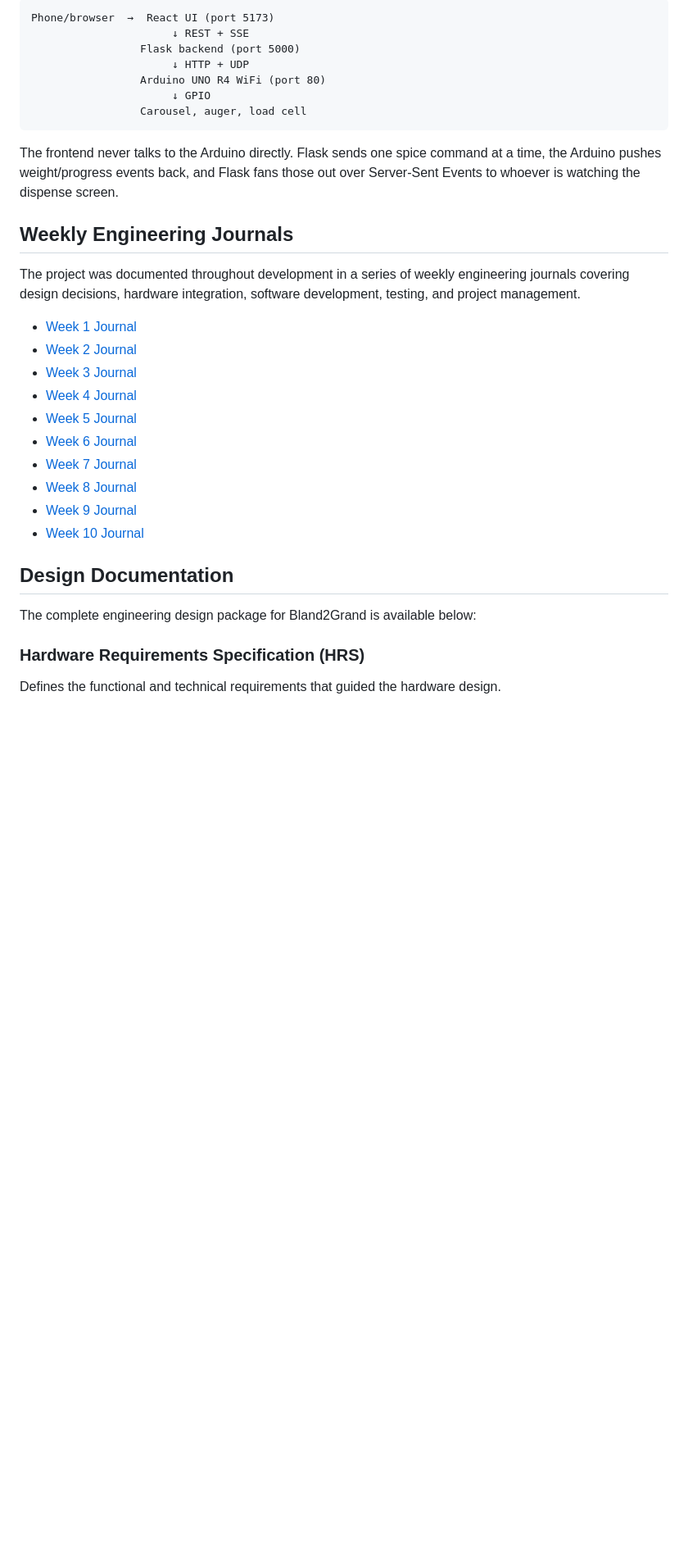
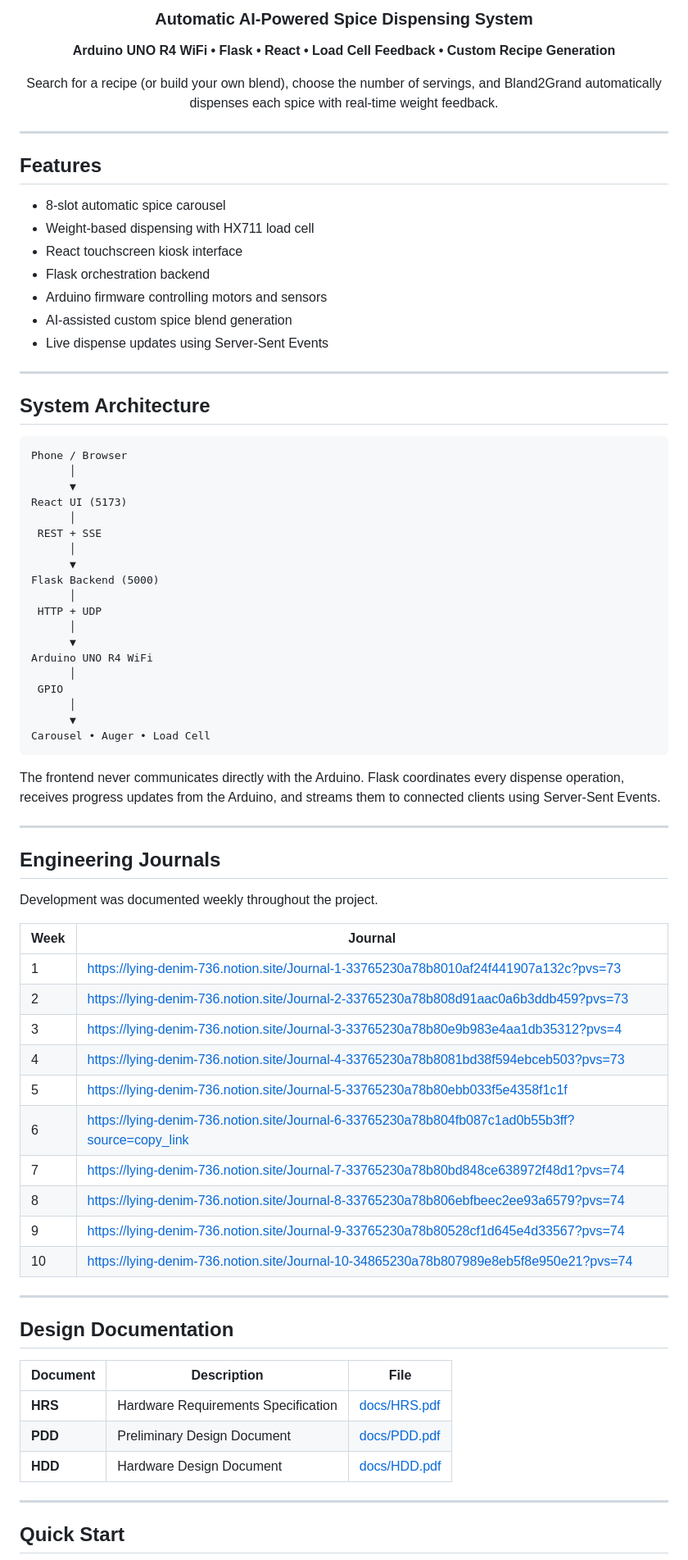
Before and after one commit to ElliottStarosta/Bland2Grand, a Markdown page: README.md, the part around one of its changes. Shown at 82% size. Rendered like a GitHub page; blank space fills up the shorter version.

````diff
--- a/README.md
+++ b/README.md
@@ -8,36 +7,82 @@ Search for a recipe (or build your own blend), pick servings, and the machine we
 
-```
-Phone/browser  →  React UI (port 5173)
-                      ↓ REST + SSE
-                 Flask backend (port 5000)
-                      ↓ HTTP + UDP
-                 Arduino UNO R4 WiFi (port 80)
-                      ↓ GPIO
-                 Carousel, auger, load cell
+### Automatic AI‑Powered Spice Dispensing System
+
+**Arduino UNO R4 WiFi • Flask • React • Load Cell Feedback • Custom Recipe Generation**
+
+Search for a recipe (or build your own blend), choose the number of servings, and Bland2Grand automatically dispenses each spice with real-time weight feedback.
+
+</div>
+
+---
+
+## Features
+
+- 8-slot automatic spice carousel
+- Weight-based dispensing with HX711 load cell
+- React touchscreen kiosk interface
+- Flask orchestration backend
+- Arduino firmware controlling motors and sensors
+- AI-assisted custom spice blend generation
+- Live dispense updates using Server-Sent Events
+
+---
+
+## System Architecture
+
+```text
+Phone / Browser
+      │
+      ▼
+React UI (5173)
+      │
+ REST + SSE
+      │
+      ▼
+Flask Backend (5000)
+      │
+ HTTP + UDP
+      │
+      ▼
+Arduino UNO R4 WiFi
+      │
+ GPIO
+      │
+      ▼
+Carousel • Auger • Load Cell
 ```
 
-The frontend never talks to the Arduino directly. Flask sends one spice command at a time, the Arduino pushes weight/progress events back, and Flask fans those out over Server-Sent Events to whoever is watching the dispense screen.
+The frontend never communicates directly with the Arduino. Flask coordinates every dispense operation, receives progress updates from the Arduino, and streams them to connected clients using Server-Sent Events.
 
-## Weekly Engineering Journals
+---
 
-The project was documented throughout development in a series of weekly engineering journals covering design decisions, hardware integration, software development, testing, and project management.
+## Engineering Journals
 
-- [Week 1 Journal](https://lying-denim-736.notion.site/Journal-1-33765230a78b8010af24f441907a132c?pvs=73)
-- [Week 2 Journal](https://lying-denim-736.notion.site/Journal-2-33765230a78b808d91aac0a6b3ddb459?pvs=73)
-- [Week 3 Journal](https://lying-denim-736.notion.site/Journal-3-33765230a78b80e9b983e4aa1db35312?pvs=4)
-- [Week 4 Journal](https://lying-denim-736.notion.site/Journal-4-33765230a78b8081bd38f594ebceb503?pvs=73)
-- [Week 5 Journal](https://lying-denim-736.notion.site/Journal-5-33765230a78b80ebb033f5e4358f1c1f)
-- [Week 6 Journal](https://lying-denim-736.notion.site/Journal-6-33765230a78b804fb087c1ad0b55b3ff?source=copy_link)
-- [Week 7 Journal](https://lying-denim-736.notion.site/Journal-7-33765230a78b80bd848ce638972f48d1?pvs=74)
-- [Week 8 Journal](https://lying-denim-736.notion.site/Journal-8-33765230a78b806ebfbeec2ee93a6579?pvs=74)
-- [Week 9 Journal](https://lying-denim-736.notion.site/Journal-9-33765230a78b80528cf1d645e4d33567?pvs=74)
-- [Week 10 Journal](https://lying-denim-736.notion.site/Journal-10-34865230a78b807989e8eb5f8e950e21?pvs=74)
+Development was documented weekly throughout the project.
+
+| Week | Journal |
+|------|---------|
+|1|https://lying-denim-736.notion.site/Journal-1-33765230a78b8010af24f441907a132c?pvs=73|
+|2|https://lying-denim-736.notion.site/Journal-2-33765230a78b808d91aac0a6b3ddb459?pvs=73|
+|3|https://lying-denim-736.notion.site/Journal-3-33765230a78b80e9b983e4aa1db35312?pvs=4|
+|4|https://lying-denim-736.notion.site/Journal-4-33765230a78b8081bd38f594ebceb503?pvs=73|
+|5|https://lying-denim-736.notion.site/Journal-5-33765230a78b80ebb033f5e4358f1c1f|
+|6|https://lying-denim-736.notion.site/Journal-6-33765230a78b804fb087c1ad0b55b3ff?source=copy_link|
+|7|https://lying-denim-736.notion.site/Journal-7-33765230a78b80bd848ce638972f48d1?pvs=74|
+|8|https://lying-denim-736.notion.site/Journal-8-33765230a78b806ebfbeec2ee93a6579?pvs=74|
+|9|https://lying-denim-736.notion.site/Journal-9-33765230a78b80528cf1d645e4d33567?pvs=74|
+|10|https://lying-denim-736.notion.site/Journal-10-34865230a78b807989e8eb5f8e950e21?pvs=74|
+
+---
 
 ## Design Documentation
 
-The complete engineering design package for Bland2Grand is available below:
+| Document | Description | File |
+|----------|-------------|------|
+| **HRS**  | Hardware Requirements Specification | [docs/HRS.pdf](docs/HRS.pdf) |
+| **PDD**  | Preliminary Design Document | [docs/PDD.pdf](docs/PDD.pdf) |
+| **HDD**  | Hardware Design Document | [docs/HDD.pdf](docs/HDD.pdf) |
 
-### Hardware Requirements Specification (HRS)
+---
 
-Defines the functional and technical requirements that guided the hardware design.
+## Quick Start
 
````
Also changed, not shown: other parts of README.md (+60 -141 lines).
